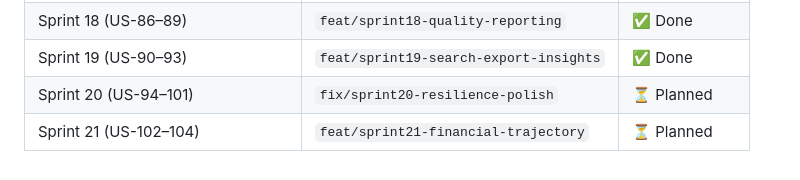
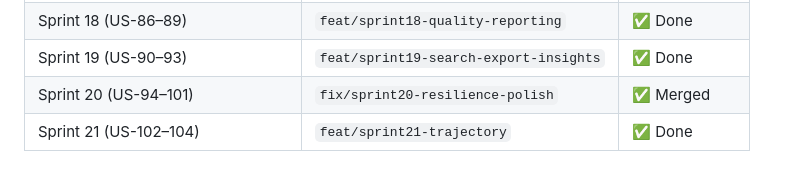
Before and after one commit to Arthurlima544/afc, a Markdown page: ROADMAP.md, the part around one of its changes. GitHub-like rendering.

Commit message:
docs(roadmap): mark Sprint 20 (US-94–101) and Sprint 21 (US-102–104) as done

```diff
--- a/ROADMAP.md
+++ b/ROADMAP.md
@@ -1260,5 +1260,5 @@ These items are not user stories but are necessary for long-term quality.
 | Sprint 17 (US-84–85) | `feat/sprint17-benefits-accounts` | ✅ Done |
 | Sprint 18 (US-86–89) | `feat/sprint18-quality-reporting` | ✅ Done |
 | Sprint 19 (US-90–93) | `feat/sprint19-search-export-insights` | ✅ Done |
-| Sprint 20 (US-94–101) | `fix/sprint20-resilience-polish` | ⏳ Planned |
-| Sprint 21 (US-102–104) | `feat/sprint21-financial-trajectory` | ⏳ Planned |
+| Sprint 20 (US-94–101) | `fix/sprint20-resilience-polish` | ✅ Merged |
+| Sprint 21 (US-102–104) | `feat/sprint21-trajectory` | ✅ Done |
```
Also changed, not shown: other parts of ROADMAP.md (+11 -11 lines).
